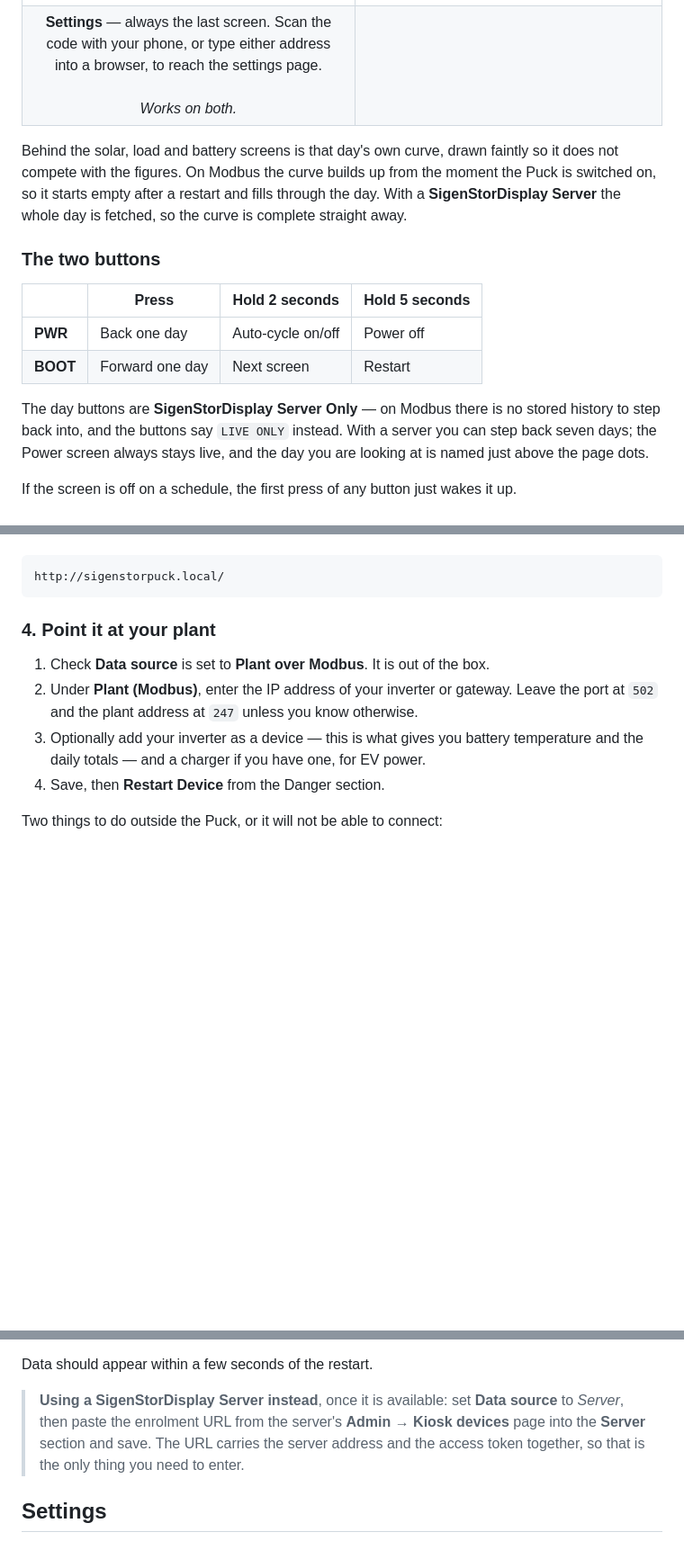
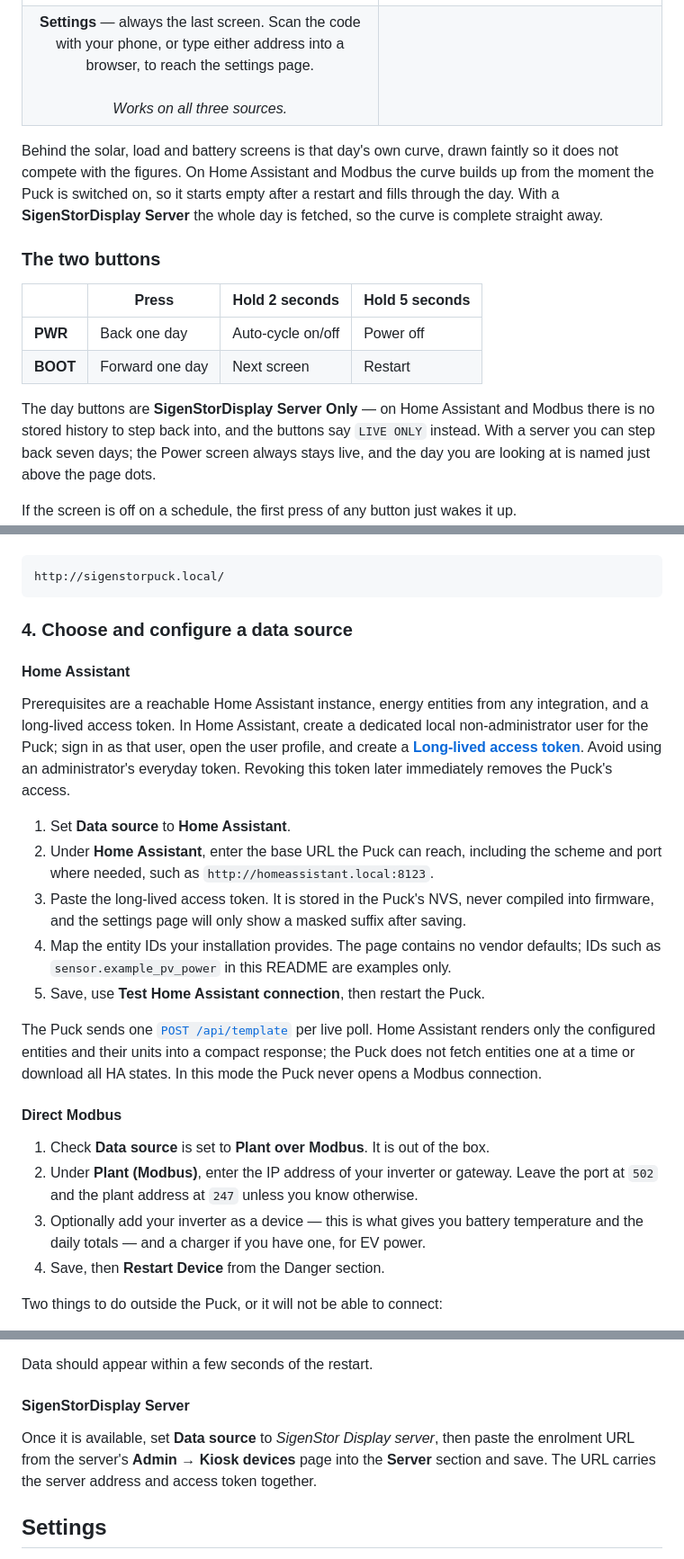
Before and after one commit to markab/SigenStorPuck, a Markdown page: README.md, 3 parts joined by grey strips. Shown at 90% size. Rendered like a GitHub page; blank space fills up the shorter version.

````diff
--- a/README.md
+++ b/README.md
@@ -60,11 +67,11 @@ Which screens appear at all is up to you — see **Screens** under Settings.
 | <img src="docs/img/flows.png" width="300" alt="Energy flows"> | <img src="docs/img/cost.png" width="300" alt="Cost"> |
 | **Flows** — where today's energy came from and where it went. Sources down the left, destinations down the right, one ribbon per path. The ring is how self-sufficient you have been.<br><br>**SigenStorDisplay Server Only.** | **Cost** — what you have saved today, the unit rate you are paying right now, and the next few tariff slots coloured against it.<br><br>**SigenStorDisplay Server Only.** |
 | <img src="docs/img/settings.png" width="300" alt="Settings"> | |
-| **Settings** — always the last screen. Scan the code with your phone, or type either address into a browser, to reach the settings page.<br><br>*Works on both.* | |
+| **Settings** — always the last screen. Scan the code with your phone, or type either address into a browser, to reach the settings page.<br><br>*Works on all three sources.* | |
 
 Behind the solar, load and battery screens is that day's own curve, drawn faintly so it
-does not compete with the figures. On Modbus the curve builds up from the moment the Puck
-is switched on, so it starts empty after a restart and fills through the day. With a
+does not compete with the figures. On Home Assistant and Modbus the curve builds up from
+the moment the Puck is switched on, so it starts empty after a restart and fills through the day. With a
 **SigenStorDisplay Server** the whole day is fetched, so the curve is complete straight
 away.
 
@@ -75,8 +82,8 @@ away.
 | **PWR** | Back one day | Auto-cycle on/off | Power off |
 | **BOOT** | Forward one day | Next screen | Restart |
 
-The day buttons are **SigenStorDisplay Server Only** — on Modbus there is no stored
-history to step back into, and the buttons say `LIVE ONLY` instead. With a server you can
+The day buttons are **SigenStorDisplay Server Only** — on Home Assistant and Modbus there
+is no stored history to step back into, and the buttons say `LIVE ONLY` instead. With a server you can
 step back seven days; the Power screen always stays live, and the day you are looking at
 is named just above the page dots.
 
@@ -125,7 +132,33 @@ network. The code carries the IP, being the one that always works.
 http://sigenstorpuck.local/
 ```
 
-### 4. Point it at your plant
+### 4. Choose and configure a data source
+
+#### Home Assistant
+
+Prerequisites are a reachable Home Assistant instance, energy entities from any
+integration, and a long-lived access token. In Home Assistant, create a dedicated local
+non-administrator user for the Puck; sign in as that user, open the user profile, and
+create a [**Long-lived access token**](https://developers.home-assistant.io/docs/auth_api/#long-lived-access-token).
+Avoid using an administrator's everyday token. Revoking this token later immediately
+removes the Puck's access.
+
+1. Set **Data source** to **Home Assistant**.
+2. Under **Home Assistant**, enter the base URL the Puck can reach, including the scheme
+   and port where needed, such as `http://homeassistant.local:8123`.
+3. Paste the long-lived access token. It is stored in the Puck's NVS, never compiled into
+   firmware, and the settings page will only show a masked suffix after saving.
+4. Map the entity IDs your installation provides. The page contains no vendor defaults;
+   IDs such as `sensor.example_pv_power` in this README are examples only.
+5. Save, use **Test Home Assistant connection**, then restart the Puck.
+
+The Puck sends one [`POST /api/template`](https://developers.home-assistant.io/docs/api/rest/#post-apitemplate)
+per live poll. Home Assistant renders only the
+configured entities and their units into a compact response; the Puck does not fetch
+entities one at a time or download all HA states. In this mode the Puck never opens a
+Modbus connection.
+
+#### Direct Modbus
 
 1. Check **Data source** is set to **Plant over Modbus**. It is out of the box.
 2. Under **Plant (Modbus)**, enter the IP address of your inverter or gateway. Leave the
@@ -143,10 +176,11 @@ Two things to do outside the Puck, or it will not be able to connect:
 
 Data should appear within a few seconds of the restart.
 
-> **Using a SigenStorDisplay Server instead**, once it is available: set **Data source**
-> to *Server*, then paste the enrolment URL from the server's **Admin → Kiosk devices**
-> page into the **Server** section and save. The URL carries the server address and the
-> access token together, so that is the only thing you need to enter.
+#### SigenStorDisplay Server
+
+Once it is available, set **Data source** to *SigenStor Display server*, then paste the
+enrolment URL from the server's **Admin → Kiosk devices** page into the **Server** section
+and save. The URL carries the server address and access token together.
 
 ## Settings
 
````
Also changed, not shown: other parts of README.md (+91 -32 lines).
